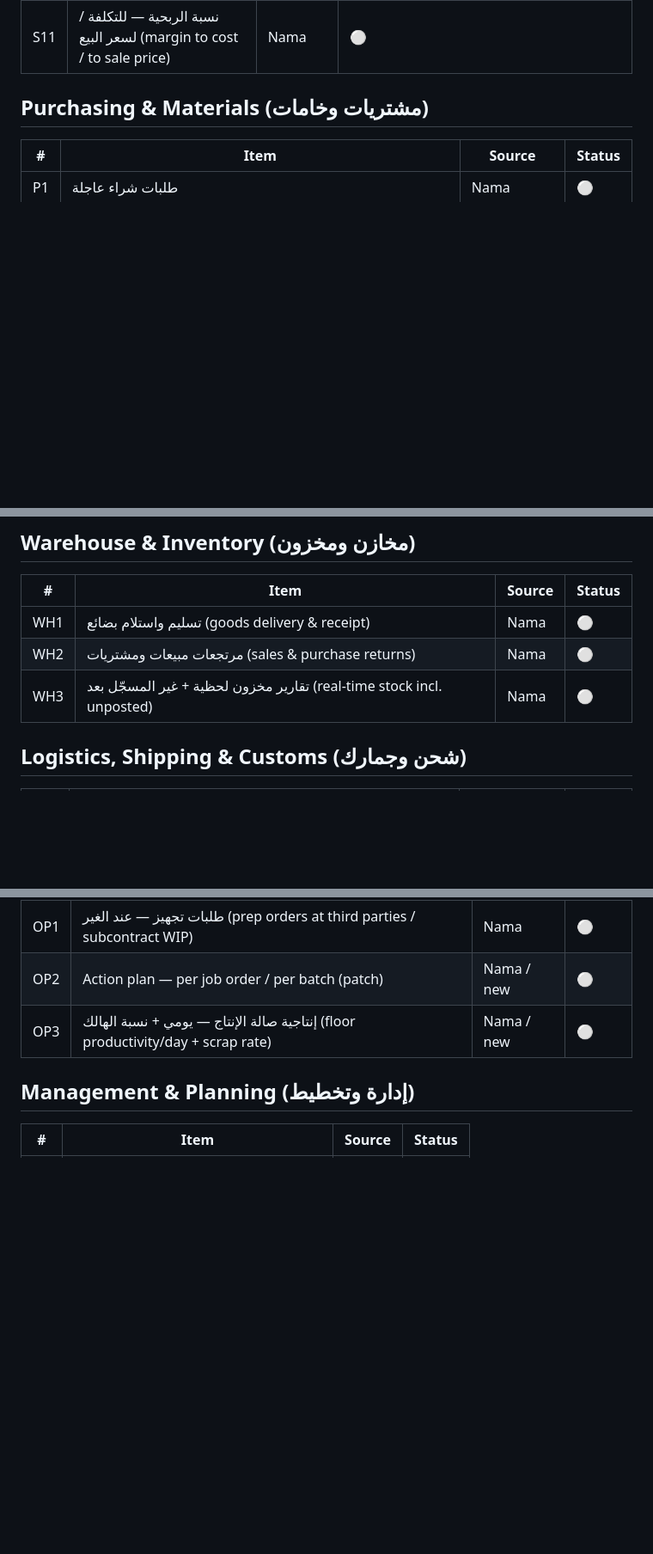
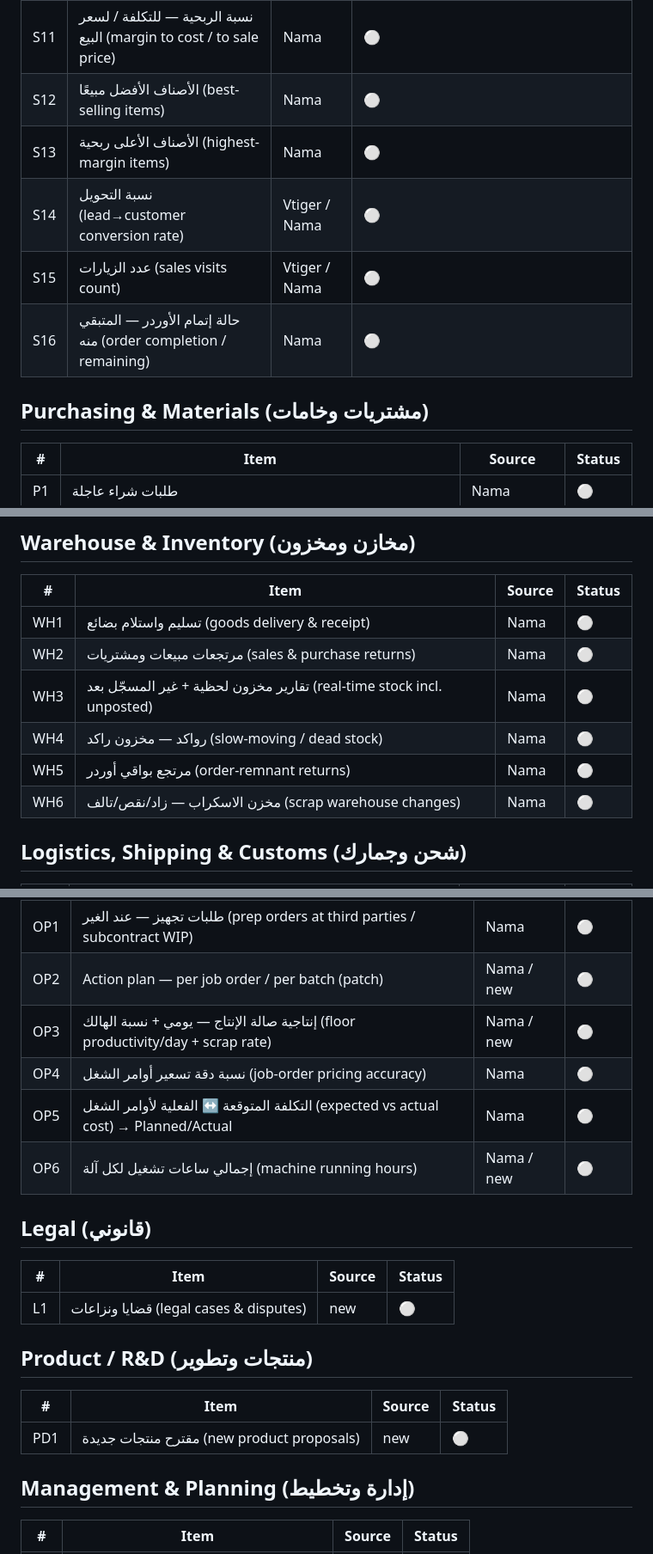
Before and after one commit to AbdelrhmanAbdelkafy/stlix-gateway, a Markdown page: BACKLOG.md, 3 parts joined by grey strips. Shown at 86% size. Drawn GitHub-style; blank space fills up the shorter version.

Commit message:
Backlog: legal, product, warehouse, sales & production analytics
- New domains: Legal (cases & disputes), Product/R&D (new product proposals).
- Warehouse: dead stock (رواكد), order-remnant returns, scrap warehouse changes.
- Sales: best-selling & highest-margin items, conversion rate, visits count,
  order completion/remaining.
- Production: job-order pricing accuracy, expected vs actual cost, machine
  running hours.
- Finance: analytical expense breakdown. HR: transport cost total & per employee.

Co-Authored-By: Claude Opus 4.8 <noreply@anthropic.com>

```diff
--- a/BACKLOG.md
+++ b/BACKLOG.md
@@ -33,6 +33,11 @@ Status: 🟢 live · 🟡 next · ⚪ planned
 | S9 | عملاء جدد — عدد ومصدر (new customers count & source) | Vtiger / Nama | ⚪ |
 | S10 | عملاء توقفوا معنا (churned customers count) | Vtiger / Nama | ⚪ |
 | S11 | نسبة الربحية — للتكلفة / لسعر البيع (margin to cost / to sale price) | Nama | ⚪ |
+| S12 | الأصناف الأفضل مبيعًا (best-selling items) | Nama | ⚪ |
+| S13 | الأصناف الأعلى ربحية (highest-margin items) | Nama | ⚪ |
+| S14 | نسبة التحويل (lead→customer conversion rate) | Vtiger / Nama | ⚪ |
+| S15 | عدد الزيارات (sales visits count) | Vtiger / Nama | ⚪ |
+| S16 | حالة إتمام الأوردر — المتبقي منه (order completion / remaining) | Nama | ⚪ |
 
 ## Purchasing & Materials (مشتريات وخامات)
 | # | Item | Source | Status |
@@ -106,6 +113,9 @@ Status: 🟢 live · 🟡 next · ⚪ planned
 | WH1 | تسليم واستلام بضائع (goods delivery & receipt) | Nama | ⚪ |
 | WH2 | مرتجعات مبيعات ومشتريات (sales & purchase returns) | Nama | ⚪ |
 | WH3 | تقارير مخزون لحظية + غير المسجّل بعد (real-time stock incl. unposted) | Nama | ⚪ |
+| WH4 | رواكد — مخزون راكد (slow-moving / dead stock) | Nama | ⚪ |
+| WH5 | مرتجع بواقي أوردر (order-remnant returns) | Nama | ⚪ |
+| WH6 | مخزن الاسكراب — زاد/نقص/تالف (scrap warehouse changes) | Nama | ⚪ |
 
 ## Logistics, Shipping & Customs (شحن وجمارك)
 | # | Item | Source | Status |
@@ -160,6 +170,19 @@ Status: 🟢 live · 🟡 next · ⚪ planned
 | OP1 | طلبات تجهيز — عند الغير (prep orders at third parties / subcontract WIP) | Nama | ⚪ |
 | OP2 | Action plan — per job order / per batch (patch) | Nama / new | ⚪ |
 | OP3 | إنتاجية صالة الإنتاج — يومي + نسبة الهالك (floor productivity/day + scrap rate) | Nama / new | ⚪ |
+| OP4 | نسبة دقة تسعير أوامر الشغل (job-order pricing accuracy) | Nama | ⚪ |
+| OP5 | التكلفة المتوقعة ↔ الفعلية لأوامر الشغل (expected vs actual cost) → Planned/Actual | Nama | ⚪ |
+| OP6 | إجمالي ساعات تشغيل لكل آلة (machine running hours) | Nama / new | ⚪ |
+
+## Legal (قانوني)
+| # | Item | Source | Status |
+|---|------|--------|--------|
+| L1 | قضايا ونزاعات (legal cases & disputes) | new | ⚪ |
+
+## Product / R&D (منتجات وتطوير)
+| # | Item | Source | Status |
+|---|------|--------|--------|
+| PD1 | مقترح منتجات جديدة (new product proposals) | new | ⚪ |
 
 ## Management & Planning (إدارة وتخطيط)
 | # | Item | Source | Status |
```
Also changed, not shown: other parts of BACKLOG.md (+2 -0 lines).
